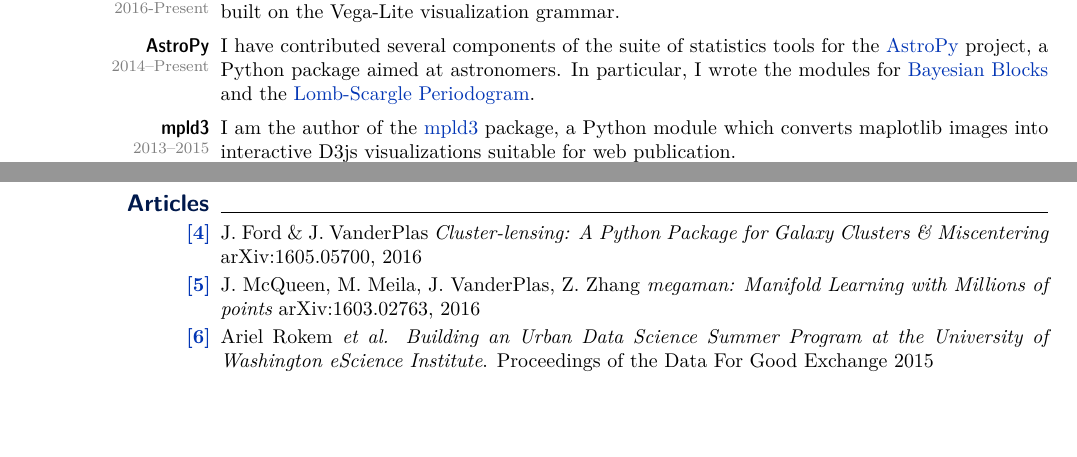
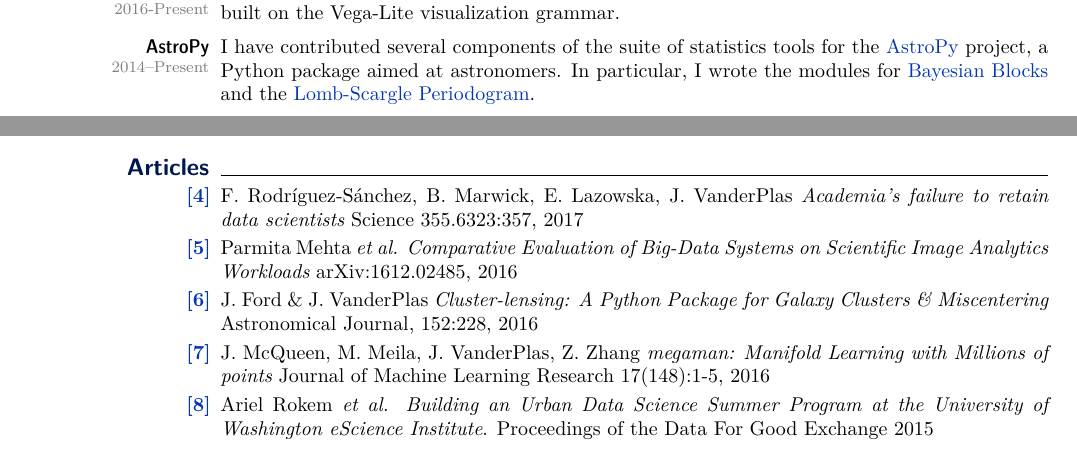
Before and after one commit to jakevdp/website, a LaTeX CV (CV/CV.tex): two parts of pages 3 and 8 of 8 before the commit and two parts of pages 3 and 7 of 8 after it, joined at a grey line, cut so that both start at the same text, the shorter picture padded with empty space. Compiled offline with pdfLaTeX.

Commit message:
Dec/Jan updates + minor edits

```diff
--- a/CV/CV.tex
+++ b/CV/CV.tex
@@ -58,7 +58,7 @@
 \lfoot{
   \hspace{-2\marginparsep}
   \,\hfill \arabic{page} of \protect\pageref*{LastPage}  \hfill \,\\
-  \,\hfill {\footnotesize \textcolor{gray}{updated December 2016~~~~~}} \hfill\,
+  \,\hfill {\footnotesize \textcolor{gray}{updated January 2017~~~~~}} \hfill\,
 }
 
 \newcommand{\mydate}[1]{{\textcolor{gray}{\footnotesize #1}}}
@@ -546,7 +546,3 @@ scientific computing tools.
 	 and the \href{http://docs.astropy.org/en/stable/stats/lombscargle.html}{Lomb-Scargle Periodogram}.
    }
 
-   \subtopic[2013--2015]{mpld3}{
-     I am the author of the \href{http://mpld3.github.io}
-     {mpld3} package, a Python module which converts maplotlib images into
-     interactive D3js visualizations suitable for web publication.
@@ -988,19 +986,35 @@ scientific computing tools.
   \begin{itemize}[leftmargin=0ex, itemsep=0ex, parsep=.5ex, labelindent=-4ex]
 
     \publication
+          F. Rodríguez-Sánchez, B. Marwick, E. Lazowska, J. VanderPlas
+          {\it Academia's failure to retain data scientists}
+          Science 355.6323:357, 2017
+
+    \publication
+          Parmita Mehta {\it et al.}
+          {\it Comparative Evaluation of Big-Data Systems on Scientific Image Analytics Workloads}
+          arXiv:1612.02485, 2016
+
+    \publication
 	  J. Ford \& J. VanderPlas
 	  {\it Cluster-lensing: A Python Package for Galaxy Clusters \& Miscentering}
-	  arXiv:1605.05700, 2016
+	  Astronomical Journal, 152:228, 2016
 
     \publication
       J. McQueen, M. Meila, J. VanderPlas, Z. Zhang
       {\it megaman: Manifold Learning with Millions of points}
-      arXiv:1603.02763, 2016
+      Journal of Machine Learning Research 17(148):1-5, 2016
 
     \publication
       Ariel Rokem {\it et al.}
       {\it Building an Urban Data Science Summer Program at the University of Washington eScience Institute}.
       Proceedings of the Data For Good Exchange 2015
+  \end{itemize}
+}
+
+\smalltopic{}{
+
+  \begin{itemize}[leftmargin=0ex, itemsep=0ex, parsep=.5ex, labelindent=-4ex]
 
     \publication
       J. VanderPlas \& Z. Ivezic.
```
Also changed, not shown: CV/CV.tex (16 more changed lines).
